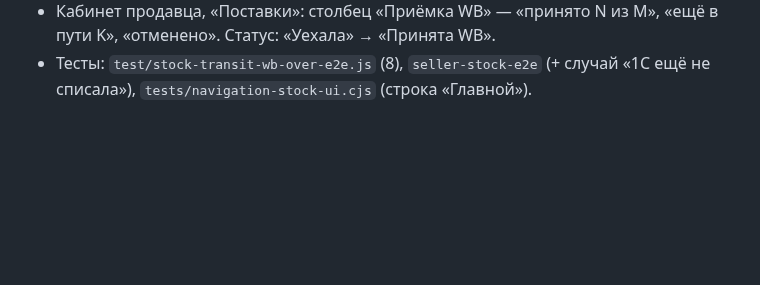
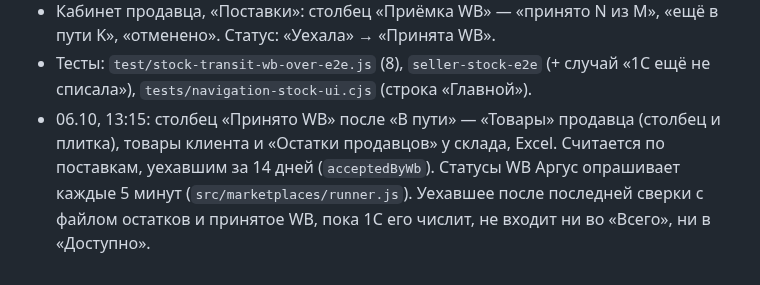
Before and after one commit to tatarinov0909-sudo/argus-product, a Markdown page: docs/Хендофф 05.10 — починка проверки 05.10.md, the part around the change. GitHub-like rendering; blank space fills up the shorter version.

Commit message:
Хендофф: «Принято WB» и уехавшее после сверки
Co-Authored-By: Claude Opus 5.5 <noreply@anthropic.com>

```diff
--- a/docs/Хендофф 05.10 — починка проверки 05.10.md
+++ b/docs/Хендофф 05.10 — починка проверки 05.10.md
@@ -139,3 +139,9 @@
 - Тесты: `test/stock-transit-wb-over-e2e.js` (8), `seller-stock-e2e`
   (+ случай «1С ещё не списала»), `tests/navigation-stock-ui.cjs` (строка
   «Главной»).
+- 06.10, 13:15: столбец «Принято WB» после «В пути» — «Товары» продавца
+  (столбец и плитка), товары клиента и «Остатки продавцов» у склада, Excel.
+  Считается по поставкам, уехавшим за 14 дней (`acceptedByWb`). Статусы WB
+  Аргус опрашивает каждые 5 минут (`src/marketplaces/runner.js`).
+  Уехавшее после последней сверки с файлом остатков и принятое WB, пока 1С
+  его числит, не входит ни во «Всего», ни в «Доступно».
```
